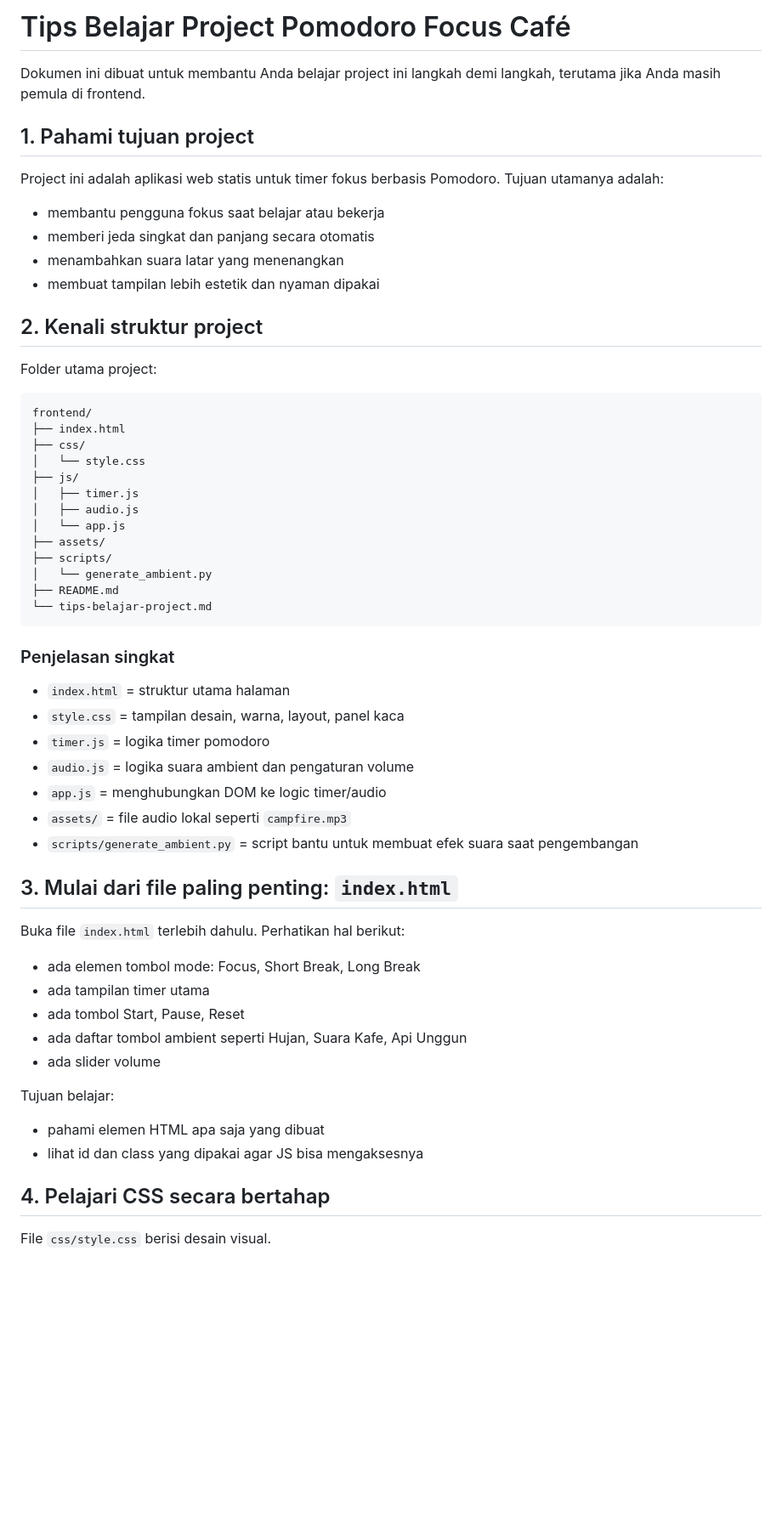
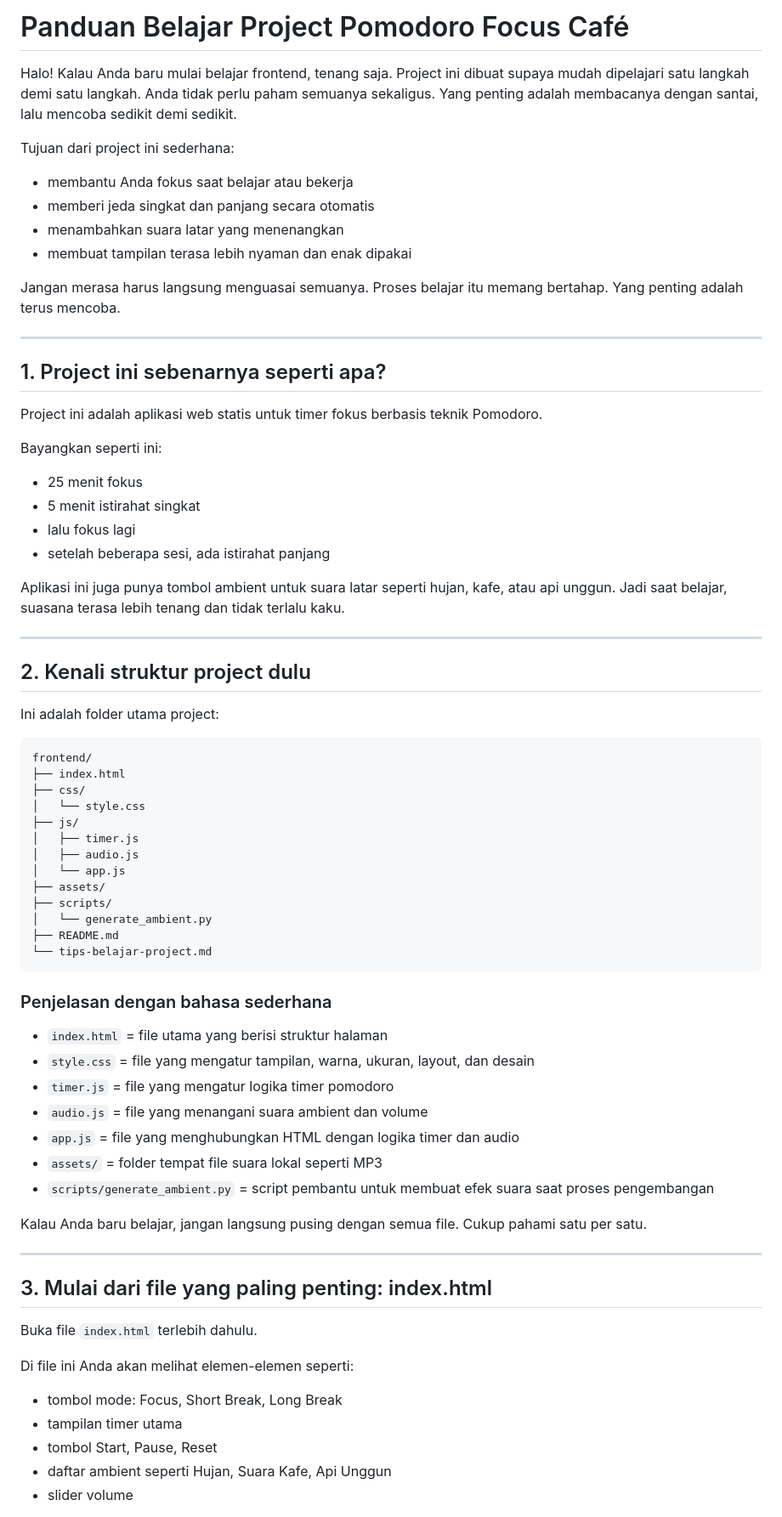
Before and after one commit to mghaniii/project-untuk-pemula1, a Markdown page: tips-belajar-project.md, the part around one of its changes. Shown at 85% size. Rendered like a GitHub page; blank space fills up the shorter version.

````diff
--- a/tips-belajar-project.md
+++ b/tips-belajar-project.md
@@ -1,17 +1,34 @@
-# Tips Belajar Project Pomodoro Focus Café
+# Panduan Belajar Project Pomodoro Focus Café
 
-Dokumen ini dibuat untuk membantu Anda belajar project ini langkah demi langkah, terutama jika Anda masih pemula di frontend.
+Halo! Kalau Anda baru mulai belajar frontend, tenang saja. Project ini dibuat supaya mudah dipelajari satu langkah demi satu langkah. Anda tidak perlu paham semuanya sekaligus. Yang penting adalah membacanya dengan santai, lalu mencoba sedikit demi sedikit.
 
-## 1. Pahami tujuan project
-Project ini adalah aplikasi web statis untuk timer fokus berbasis Pomodoro. Tujuan utamanya adalah:
+Tujuan dari project ini sederhana:
 
-- membantu pengguna fokus saat belajar atau bekerja
+- membantu Anda fokus saat belajar atau bekerja
 - memberi jeda singkat dan panjang secara otomatis
 - menambahkan suara latar yang menenangkan
-- membuat tampilan lebih estetik dan nyaman dipakai
+- membuat tampilan terasa lebih nyaman dan enak dipakai
 
-## 2. Kenali struktur project
-Folder utama project:
+Jangan merasa harus langsung menguasai semuanya. Proses belajar itu memang bertahap. Yang penting adalah terus mencoba.
+
+---
+
+## 1. Project ini sebenarnya seperti apa?
+Project ini adalah aplikasi web statis untuk timer fokus berbasis teknik Pomodoro.
+
+Bayangkan seperti ini:
+
+- 25 menit fokus
+- 5 menit istirahat singkat
+- lalu fokus lagi
+- setelah beberapa sesi, ada istirahat panjang
+
+Aplikasi ini juga punya tombol ambient untuk suara latar seperti hujan, kafe, atau api unggun. Jadi saat belajar, suasana terasa lebih tenang dan tidak terlalu kaku.
+
+---
+
+## 2. Kenali struktur project dulu
+Ini adalah folder utama project:
 
 ```text
 frontend/
@@ -29,30 +46,28 @@ frontend/
 └── tips-belajar-project.md
 ```
 
-### Penjelasan singkat
+### Penjelasan dengan bahasa sederhana
 
-- `index.html` = struktur utama halaman
-- `style.css` = tampilan desain, warna, layout, panel kaca
-- `timer.js` = logika timer pomodoro
-- `audio.js` = logika suara ambient dan pengaturan volume
-- `app.js` = menghubungkan DOM ke logic timer/audio
-- `assets/` = file audio lokal seperti `campfire.mp3`
-- `scripts/generate_ambient.py` = script bantu untuk membuat efek suara saat pengembangan
+- `index.html` = file utama yang berisi struktur halaman
+- `style.css` = file yang mengatur tampilan, warna, ukuran, layout, dan desain
+- `timer.js` = file yang mengatur logika timer pomodoro
+- `audio.js` = file yang menangani suara ambient dan volume
+- `app.js` = file yang menghubungkan HTML dengan logika timer dan audio
+- `assets/` = folder tempat file suara lokal seperti MP3
+- `scripts/generate_ambient.py` = script pembantu untuk membuat efek suara saat proses pengembangan
 
-## 3. Mulai dari file paling penting: `index.html`
-Buka file `index.html` terlebih dahulu. Perhatikan hal berikut:
+Kalau Anda baru belajar, jangan langsung pusing dengan semua file. Cukup pahami satu per satu.
 
-- ada elemen tombol mode: Focus, Short Break, Long Break
-- ada tampilan timer utama
-- ada tombol Start, Pause, Reset
-- ada daftar tombol ambient seperti Hujan, Suara Kafe, Api Unggun
-- ada slider volume
+---
 
-Tujuan belajar:
+## 3. Mulai dari file yang paling penting: index.html
+Buka file `index.html` terlebih dahulu.
 
-- pahami elemen HTML apa saja yang dibuat
-- lihat id dan class yang dipakai agar JS bisa mengaksesnya
+Di file ini Anda akan melihat elemen-elemen seperti:
 
-## 4. Pelajari CSS secara bertahap
-File `css/style.css` berisi desain visual.
+- tombol mode: Focus, Short Break, Long Break
+- tampilan timer utama
+- tombol Start, Pause, Reset
+- daftar ambient seperti Hujan, Suara Kafe, Api Unggun
+- slider volume
 
````
Also changed, not shown: other parts of tips-belajar-project.md (+169 -84 lines).
